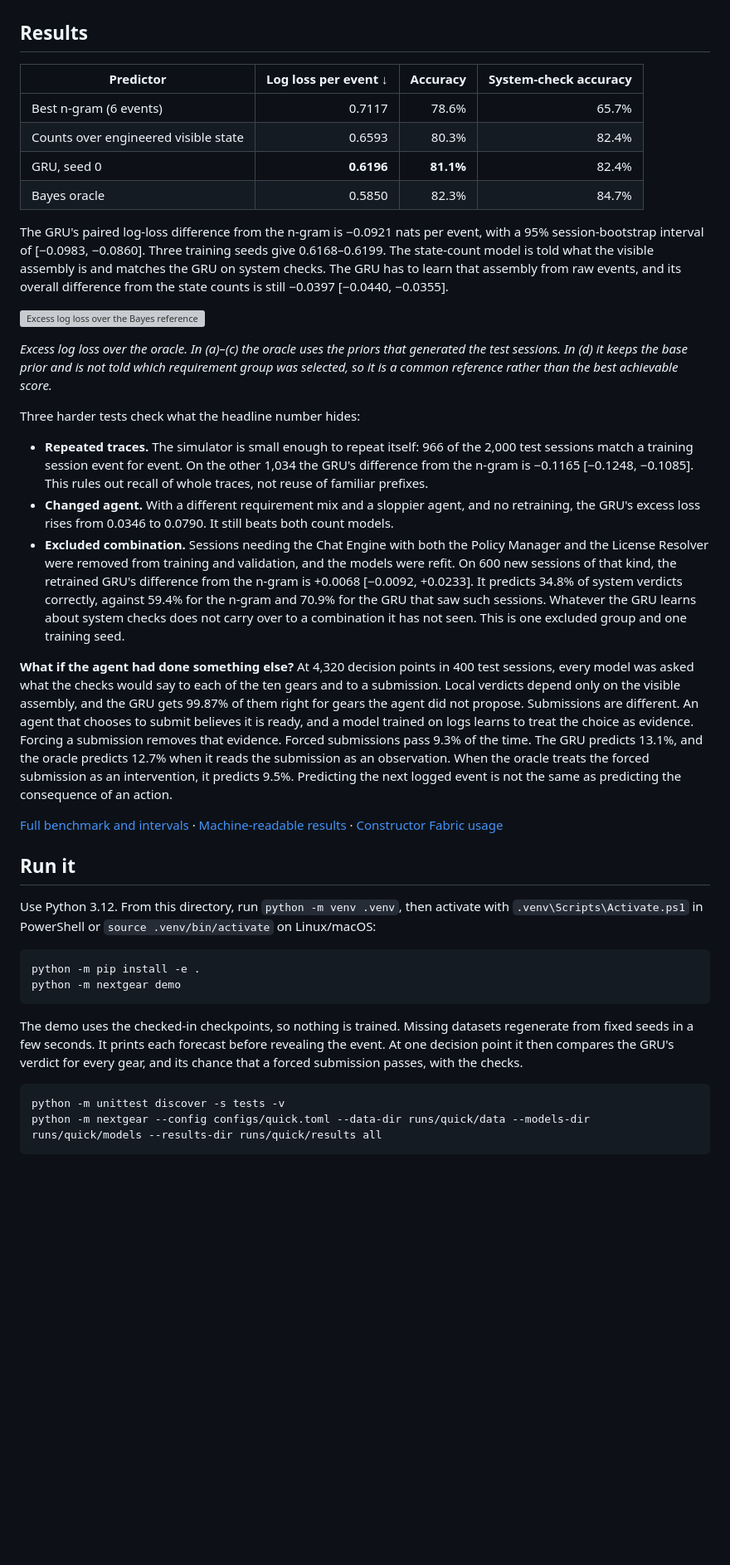
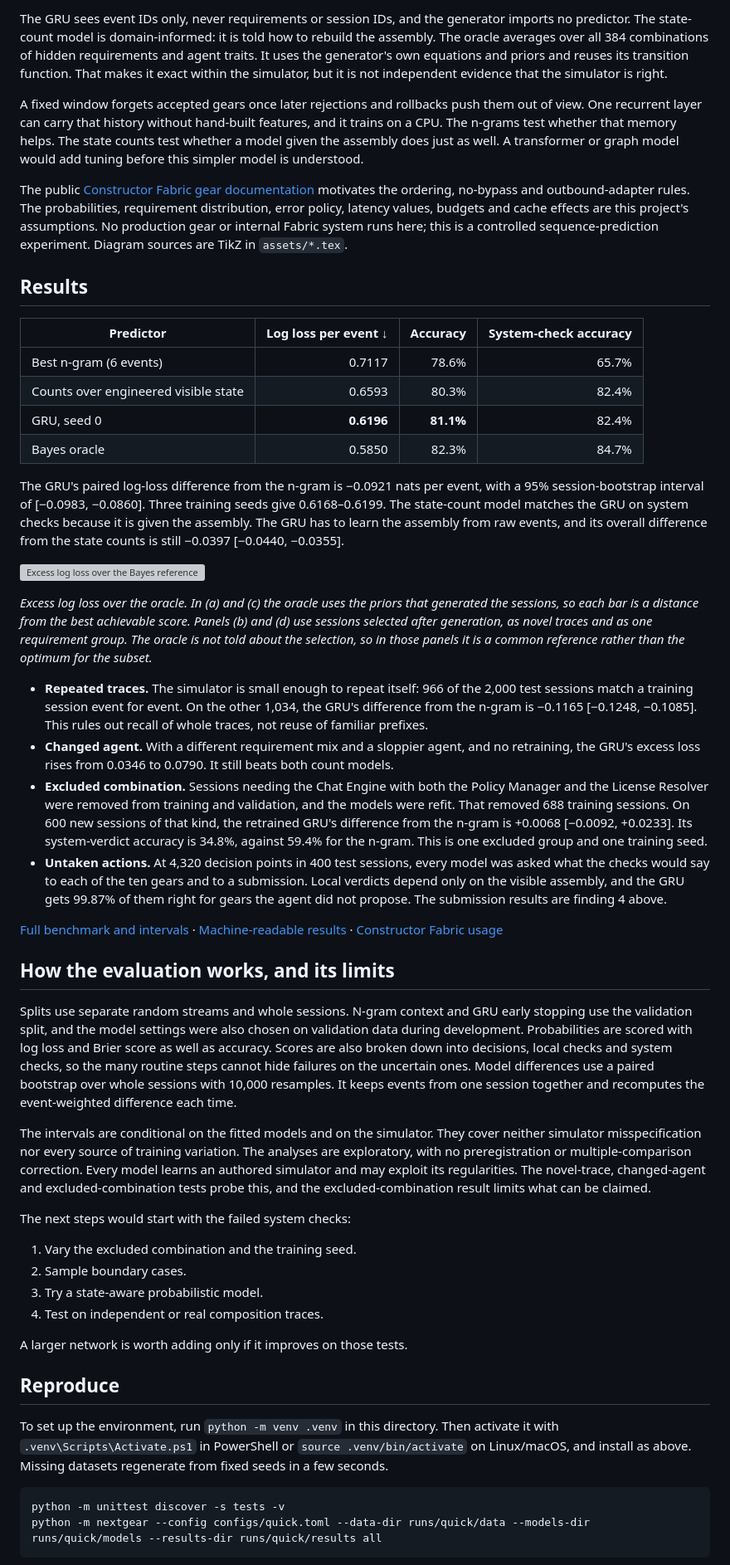
Before and after one commit to Negm2000/nextgear, a Markdown page: README.md, the part around one of its changes. Shown at 83% size. GitHub-like rendering; blank space fills up the shorter version; grey boxes are pictures that could not be loaded.

````diff
--- a/README.md
+++ b/README.md
@@ -12,3 +58,8 @@ On 2,000 held-out sessions, the GRU closes **73% of the gap** between the best n
+The GRU sees event IDs only, never requirements or session IDs, and the generator imports no predictor. The state-count model is domain-informed: it is told how to rebuild the assembly. The oracle averages over all 384 combinations of hidden requirements and agent traits. It uses the generator's own equations and priors and reuses its transition function. That makes it exact within the simulator, but it is not independent evidence that the simulator is right.
+
+A fixed window forgets accepted gears once later rejections and rollbacks push them out of view. One recurrent layer can carry that history without hand-built features, and it trains on a CPU. The n-grams test whether that memory helps. The state counts test whether a model given the assembly does just as well. A transformer or graph model would add tuning before this simpler model is understood.
+
+The public [Constructor Fabric gear documentation](https://github.com/constructorfabric/gears-rust/blob/60db50e2482d9eae1a78da6a4f6372579eb9d8e3/docs/GEARS.md) motivates the ordering, no-bypass and outbound-adapter rules. The probabilities, requirement distribution, error policy, latency values, budgets and cache effects are this project's assumptions. No production gear or internal Fabric system runs here; this is a controlled sequence-prediction experiment. Diagram sources are TikZ in `assets/*.tex`.
 
 ## Results
 
@@ -19,32 +70,37 @@ On 2,000 held-out sessions, the GRU closes **73% of the gap** between the best n
 | GRU, seed 0 | **0.6196** | **81.1%** | 82.4% |
 | Bayes oracle | 0.5850 | 82.3% | 84.7% |
 
-The GRU's paired log-loss difference from the n-gram is −0.0921 nats per event, with a 95% session-bootstrap interval of [−0.0983, −0.0860]. Three training seeds give 0.6168–0.6199. The state-count model is told what the visible assembly is and matches the GRU on system checks. The GRU has to learn that assembly from raw events, and its overall difference from the state counts is still −0.0397 [−0.0440, −0.0355].
+The GRU's paired log-loss difference from the n-gram is −0.0921 nats per event, with a 95% session-bootstrap interval of [−0.0983, −0.0860]. Three training seeds give 0.6168–0.6199. The state-count model matches the GRU on system checks because it is given the assembly. The GRU has to learn the assembly from raw events, and its overall difference from the state counts is still −0.0397 [−0.0440, −0.0355].
 
 ![Excess log loss over the Bayes reference in four test conditions.](results/figures/gap.svg)
 
-*Excess log loss over the oracle. In (a)–(c) the oracle uses the priors that generated the test sessions. In (d) it keeps the base prior and is not told which requirement group was selected, so it is a common reference rather than the best achievable score.*
+*Excess log loss over the oracle. In (a) and (c) the oracle uses the priors that generated the sessions, so each bar is a distance from the best achievable score. Panels (b) and (d) use sessions selected after generation, as novel traces and as one requirement group. The oracle is not told about the selection, so in those panels it is a common reference rather than the optimum for the subset.*
 
-Three harder tests check what the headline number hides:
-
-- **Repeated traces.** The simulator is small enough to repeat itself: 966 of the 2,000 test sessions match a training session event for event. On the other 1,034 the GRU's difference from the n-gram is −0.1165 [−0.1248, −0.1085]. This rules out recall of whole traces, not reuse of familiar prefixes.
+- **Repeated traces.** The simulator is small enough to repeat itself: 966 of the 2,000 test sessions match a training session event for event. On the other 1,034, the GRU's difference from the n-gram is −0.1165 [−0.1248, −0.1085]. This rules out recall of whole traces, not reuse of familiar prefixes.
 - **Changed agent.** With a different requirement mix and a sloppier agent, and no retraining, the GRU's excess loss rises from 0.0346 to 0.0790. It still beats both count models.
-- **Excluded combination.** Sessions needing the Chat Engine with both the Policy Manager and the License Resolver were removed from training and validation, and the models were refit. On 600 new sessions of that kind, the retrained GRU's difference from the n-gram is +0.0068 [−0.0092, +0.0233]. It predicts 34.8% of system verdicts correctly, against 59.4% for the n-gram and 70.9% for the GRU that saw such sessions. Whatever the GRU learns about system checks does not carry over to a combination it has not seen. This is one excluded group and one training seed.
-
-**What if the agent had done something else?** At 4,320 decision points in 400 test sessions, every model was asked what the checks would say to each of the ten gears and to a submission. Local verdicts depend only on the visible assembly, and the GRU gets 99.87% of them right for gears the agent did not propose. Submissions are different. An agent that chooses to submit believes it is ready, and a model trained on logs learns to treat the choice as evidence. Forcing a submission removes that evidence. Forced submissions pass 9.3% of the time. The GRU predicts 13.1%, and the oracle predicts 12.7% when it reads the submission as an observation. When the oracle treats the forced submission as an intervention, it predicts 9.5%. Predicting the next logged event is not the same as predicting the consequence of an action.
+- **Excluded combination.** Sessions needing the Chat Engine with both the Policy Manager and the License Resolver were removed from training and validation, and the models were refit. That removed 688 training sessions. On 600 new sessions of that kind, the retrained GRU's difference from the n-gram is +0.0068 [−0.0092, +0.0233]. Its system-verdict accuracy is 34.8%, against 59.4% for the n-gram. This is one excluded group and one training seed.
+- **Untaken actions.** At 4,320 decision points in 400 test sessions, every model was asked what the checks would say to each of the ten gears and to a submission. Local verdicts depend only on the visible assembly, and the GRU gets 99.87% of them right for gears the agent did not propose. The submission results are finding 4 above.
 
 [Full benchmark and intervals](results/REPORT.md) · [Machine-readable results](results/report.json) · [Constructor Fabric usage](FABRIC_USAGE.md)
 
-## Run it
+## How the evaluation works, and its limits
 
-Use Python 3.12. From this directory, run `python -m venv .venv`, then activate with `.venv\Scripts\Activate.ps1` in PowerShell or `source .venv/bin/activate` on Linux/macOS:
+Splits use separate random streams and whole sessions. N-gram context and GRU early stopping use the validation split, and the model settings were also chosen on validation data during development. Probabilities are scored with log loss and Brier score as well as accuracy. Scores are also broken down into decisions, local checks and system checks, so the many routine steps cannot hide failures on the uncertain ones. Model differences use a paired bootstrap over whole sessions with 10,000 resamples. It keeps events from one session together and recomputes the event-weighted difference each time.
 
-```sh
-python -m pip install -e .
-python -m nextgear demo
-```
+The intervals are conditional on the fitted models and on the simulator. They cover neither simulator misspecification nor every source of training variation. The analyses are exploratory, with no preregistration or multiple-comparison correction. Every model learns an authored simulator and may exploit its regularities. The novel-trace, changed-agent and excluded-combination tests probe this, and the excluded-combination result limits what can be claimed.
 
-The demo uses the checked-in checkpoints, so nothing is trained. Missing datasets regenerate from fixed seeds in a few seconds. It prints each forecast before revealing the event. At one decision point it then compares the GRU's verdict for every gear, and its chance that a forced submission passes, with the checks.
+The next steps would start with the failed system checks:
+
+1. Vary the excluded combination and the training seed.
+2. Sample boundary cases.
+3. Try a state-aware probabilistic model.
+4. Test on independent or real composition traces.
+
+A larger network is worth adding only if it improves on those tests.
+
+## Reproduce
+
+To set up the environment, run `python -m venv .venv` in this directory. Then activate it with `.venv\Scripts\Activate.ps1` in PowerShell or `source .venv/bin/activate` on Linux/macOS, and install as above. Missing datasets regenerate from fixed seeds in a few seconds.
 
 ```sh
 python -m unittest discover -s tests -v
````
Also changed, not shown: other parts of README.md (+66 -27 lines).
